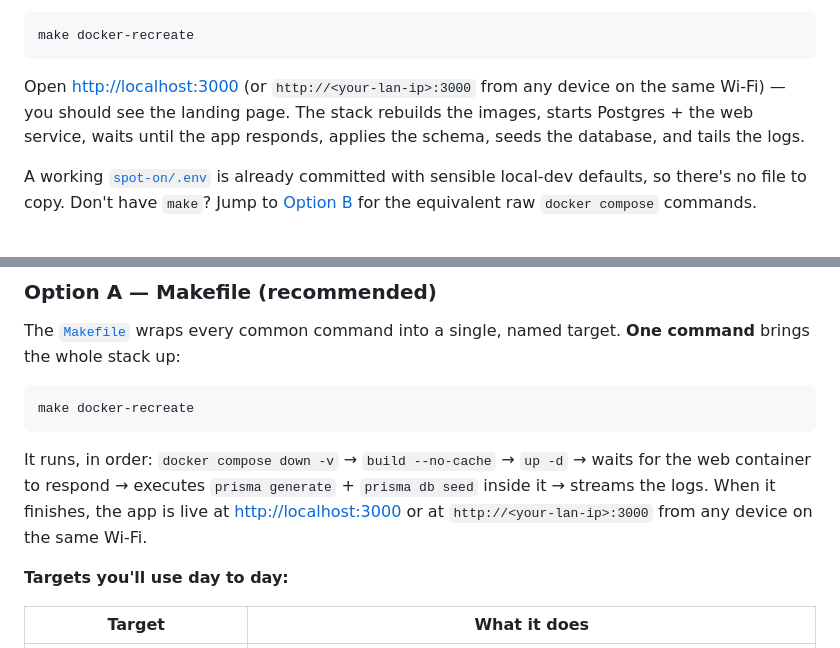
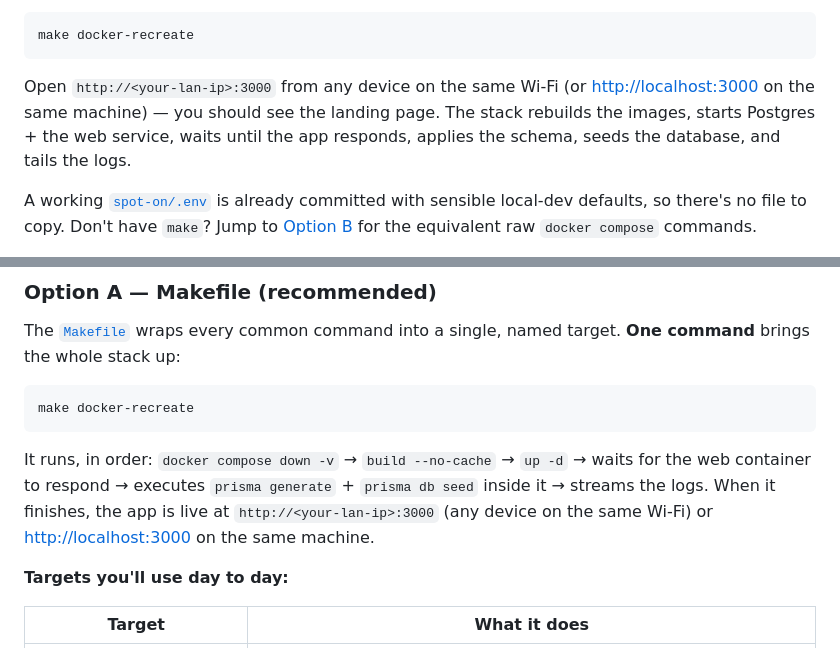
Before and after one commit to LES2526/SpotOn, a Markdown page: README.md, 2 parts joined by grey strips. GitHub-like rendering.

Commit message:
Prioritizes LAN IP access in README instructions
Reorders the application access URLs to emphasize network-wide accessibility, making it clearer how to test the app on mobile devices or other hardware within the same Wi-Fi. Includes minor cleanup of trailing whitespace.

````diff
--- a/README.md
+++ b/README.md
@@ -122,7 +122,7 @@ cd SpotOn/spot-on
 make docker-recreate
 ```
 
-Open [http://localhost:3000](http://localhost:3000) (or `http://<your-lan-ip>:3000` from any device on the same Wi-Fi) — you should see the landing page. The stack rebuilds the images, starts Postgres + the web service, waits until the app responds, applies the schema, seeds the database, and tails the logs.
+Open `http://<your-lan-ip>:3000` from any device on the same Wi-Fi (or [http://localhost:3000](http://localhost:3000) on the same machine) — you should see the landing page. The stack rebuilds the images, starts Postgres + the web service, waits until the app responds, applies the schema, seeds the database, and tails the logs.
 
 A working [`spot-on/.env`](spot-on/.env) is already committed with sensible local-dev defaults, so there's no file to copy. Don't have `make`? Jump to [Option B](#option-b--docker-compose-manual) for the equivalent raw `docker compose` commands.
 
@@ -330,7 +330,7 @@ The [`Makefile`](spot-on/Makefile) wraps every common command into a single, nam
 make docker-recreate
 ```
 
-It runs, in order: `docker compose down -v` → `build --no-cache` → `up -d` → waits for the web container to respond → executes `prisma generate` + `prisma db seed` inside it → streams the logs. When it finishes, the app is live at [http://localhost:3000](http://localhost:3000) or at `http://<your-lan-ip>:3000` from any device on the same Wi-Fi.
+It runs, in order: `docker compose down -v` → `build --no-cache` → `up -d` → waits for the web container to respond → executes `prisma generate` + `prisma db seed` inside it → streams the logs. When it finishes, the app is live at `http://<your-lan-ip>:3000` (any device on the same Wi-Fi) or [http://localhost:3000](http://localhost:3000) on the same machine.
 
 **Targets you'll use day to day:**
 
````
